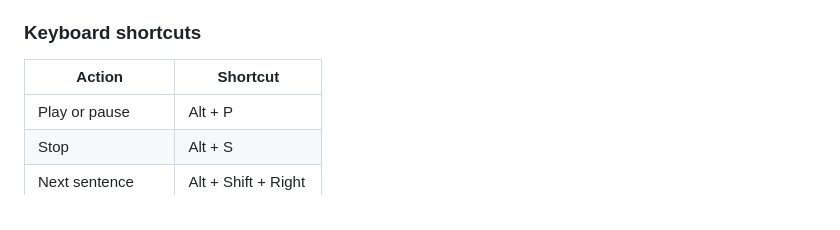
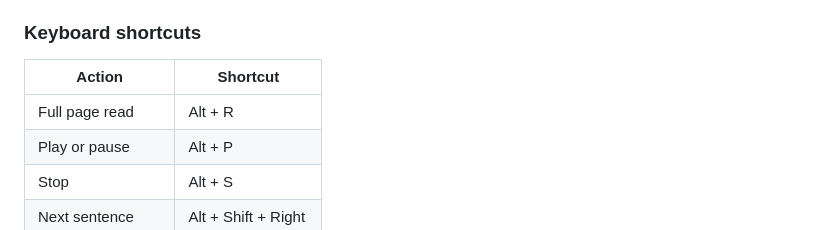
Before and after one commit to s-kerdel/listen-carefully, a Markdown page: README.md, the part around the change. GitHub-like rendering.

Commit message:
Update project README.md and TECHNICAL.md contents

```diff
--- a/README.md
+++ b/README.md
@@ -53,6 +53,7 @@ Click the extension icon in the toolbar to open the control panel. Select a read
 
 | Action              | Shortcut             |
 |---------------------|----------------------|
+| Full page read      | Alt + R              |
 | Play or pause       | Alt + P              |
 | Stop                | Alt + S              |
 | Next sentence       | Alt + Shift + Right  |
```
Also changed, not shown: TECHNICAL.md (+5 -2 lines).
